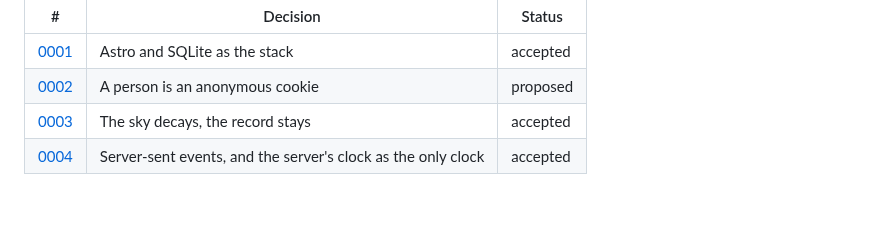
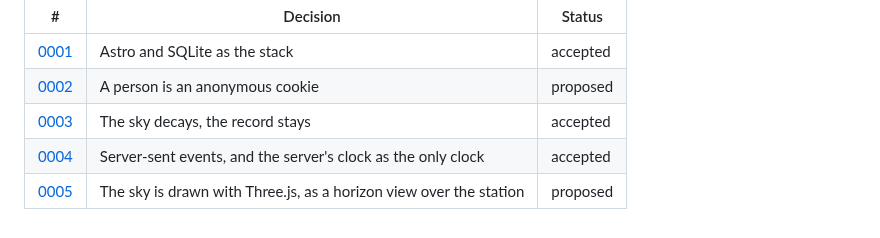
Before and after one commit to comp4020-agentic-coding-studio/comp4020-final-am167, a Markdown page: doc/adr/README.md, the part around the change. Rendered like a GitHub page.

```diff
--- a/doc/adr/README.md
+++ b/doc/adr/README.md
@@ -11,3 +11,4 @@ be edited until it's accepted.
 | [0002](0002-a-person-is-an-anonymous-cookie.md) | A person is an anonymous cookie | proposed |
 | [0003](0003-the-sky-decays-the-record-stays.md) | The sky decays, the record stays | accepted |
 | [0004](0004-server-sent-events-and-one-clock.md) | Server-sent events, and the server's clock as the only clock | accepted |
+| [0005](0005-three-js-horizon-view.md) | The sky is drawn with Three.js, as a horizon view over the station | proposed |
```
Also changed, not shown: PLAN.md (+8 -1 lines), doc/adr/0005-three-js-horizon-view.md (added, +69 -0 lines), notes/log.md (+61 -0 lines), notes/screenshots/2026-10-05-sky-horizon-view.png (added), 9 other files.
